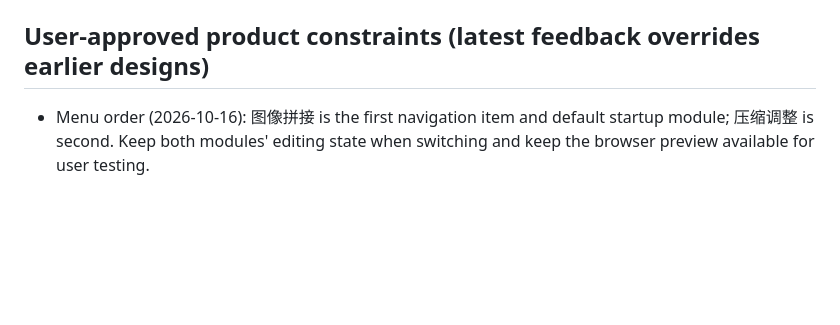
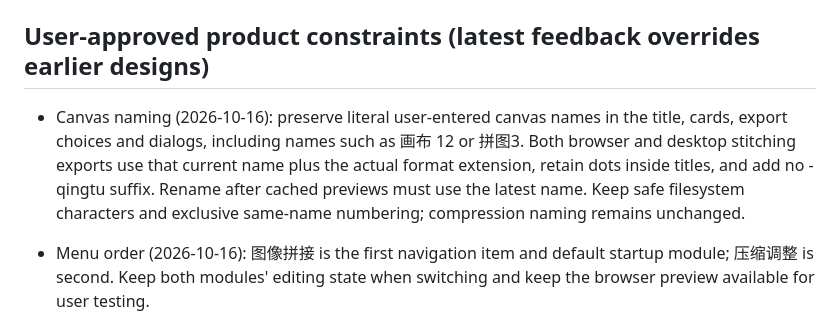
Before and after one commit to a1meon/qingtu, a Markdown page: qingtu/AGENTS.md, the part around the change. GitHub-like rendering; blank space fills up the shorter version.

Commit message:
fix: preserve canvas names in UI and exported filenames

```diff
--- a/qingtu/AGENTS.md
+++ b/qingtu/AGENTS.md
@@ -9,6 +9,8 @@ When implementing from a selected generated mock, treat that image as the source
 Build app UI in `src/`. Keep `.openai/hosting.json`, `worker/index.js`, `scripts/prepare-sites-build.mjs`, and `tests/sites-worker.test.mjs` intact so the same local prototype can be handed to Sites. Before a Sites handoff, run `npm run build` and `npm run test:sites`; the build must leave `dist/client/index.html`, `dist/server/index.js`, and `dist/.openai/hosting.json`.
 
 ## User-approved product constraints (latest feedback overrides earlier designs)
+
+- Canvas naming (2026-10-16): preserve literal user-entered canvas names in the title, cards, export choices and dialogs, including names such as 画布 12 or 拼图3. Both browser and desktop stitching exports use that current name plus the actual format extension, retain dots inside titles, and add no -qingtu suffix. Rename after cached previews must use the latest name. Keep safe filesystem characters and exclusive same-name numbering; compression naming remains unchanged.
 
 - Menu order (2026-10-16): 图像拼接 is the first navigation item and default startup module; 压缩调整 is second. Keep both modules' editing state when switching and keep the browser preview available for user testing.
 
```
Also changed, not shown: qingtu/docs/canvas-name-validation/renamed.png (added), 9 other files.
